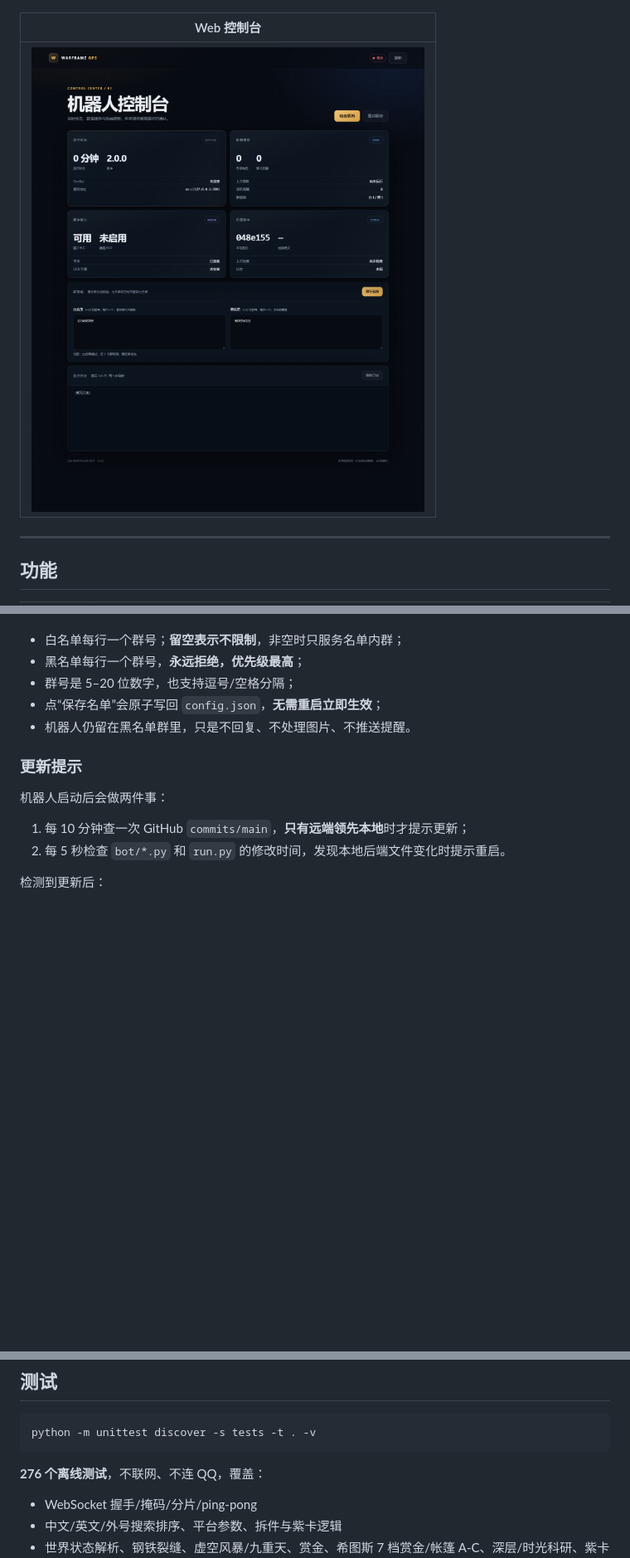
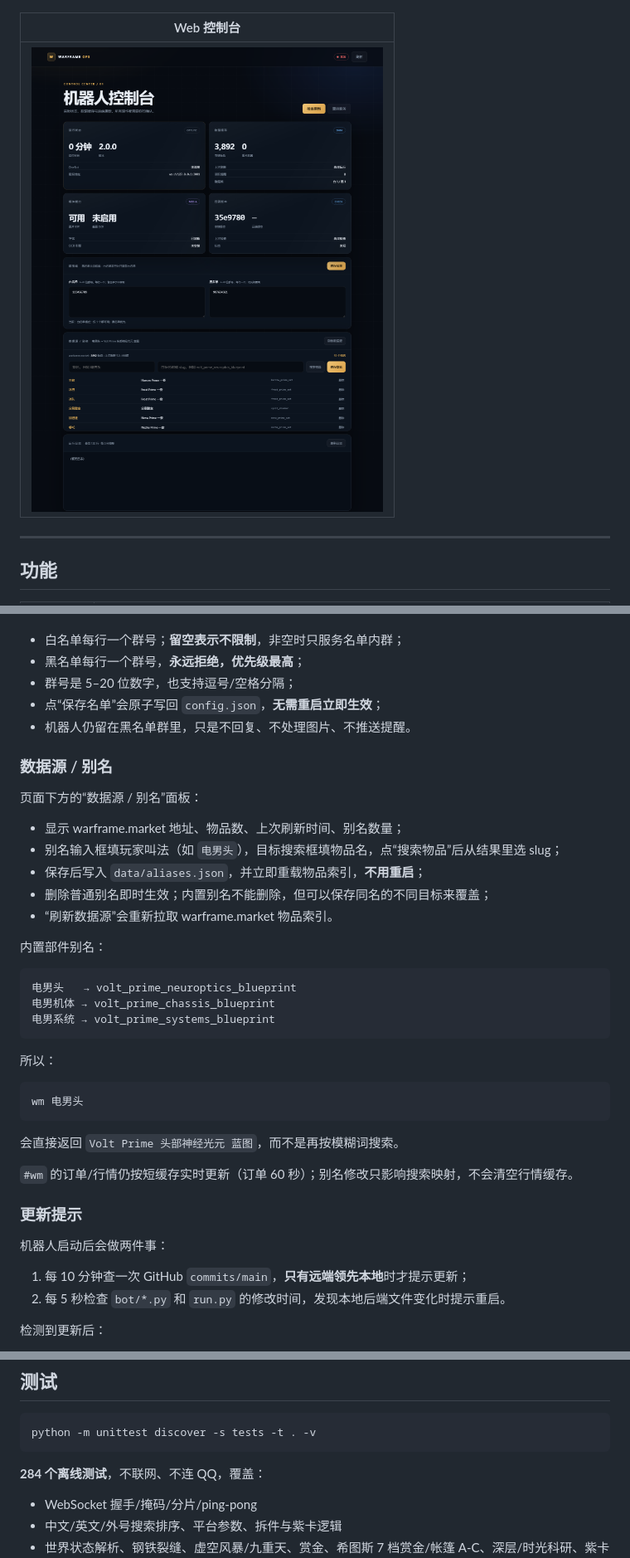
Before and after one commit to Dlessream/qqwarframe-bot, a Markdown page: README.md, 3 parts joined by grey strips. Shown at 83% size. Drawn GitHub-style; pictures changed too: docs/dashboard.png; blank space fills up the shorter version.

Commit message:
Add editable alias and market data source panel

````diff
--- a/README.md
+++ b/README.md
@@ -365,6 +365,34 @@ http://127.0.0.1:8080
 - 点“保存名单”会原子写回 `config.json`，**无需重启立即生效**；
 - 机器人仍留在黑名单群里，只是不回复、不处理图片、不推送提醒。
 
+### 数据源 / 别名
+
+页面下方的“数据源 / 别名”面板：
+
+- 显示 warframe.market 地址、物品数、上次刷新时间、别名数量；
+- 别名输入框填玩家叫法（如 `电男头`），目标搜索框填物品名，点“搜索物品”后从结果里选 slug；
+- 保存后写入 `data/aliases.json`，并立即重载物品索引，**不用重启**；
+- 删除普通别名即时生效；内置别名不能删除，但可以保存同名的不同目标来覆盖；
+- “刷新数据源”会重新拉取 warframe.market 物品索引。
+
+内置部件别名：
+
+```text
+电男头   → volt_prime_neuroptics_blueprint
+电男机体 → volt_prime_chassis_blueprint
+电男系统 → volt_prime_systems_blueprint
+```
+
+所以：
+
+```text
+wm 电男头
+```
+
+会直接返回 `Volt Prime 头部神经光元 蓝图`，而不是再按模糊词搜索。
+
+`#wm` 的订单/行情仍按短缓存实时更新（订单 60 秒）；别名修改只影响搜索映射，不会清空行情缓存。
+
 ### 更新提示
 
 机器人启动后会做两件事：
@@ -664,7 +692,7 @@ OCR 依赖：
 python -m unittest discover -s tests -t . -v
 ```
 
-**276 个离线测试**，不联网、不连 QQ，覆盖：
+**284 个离线测试**，不联网、不连 QQ，覆盖：
 
 - WebSocket 握手/掩码/分片/ping-pong
 - 中文/英文/外号搜索排序、平台参数、拆件与紫卡逻辑
````
Also changed, not shown: other parts of README.md (+2 -1 lines), LINUX.md (+1 -1 lines), 10 other files.
